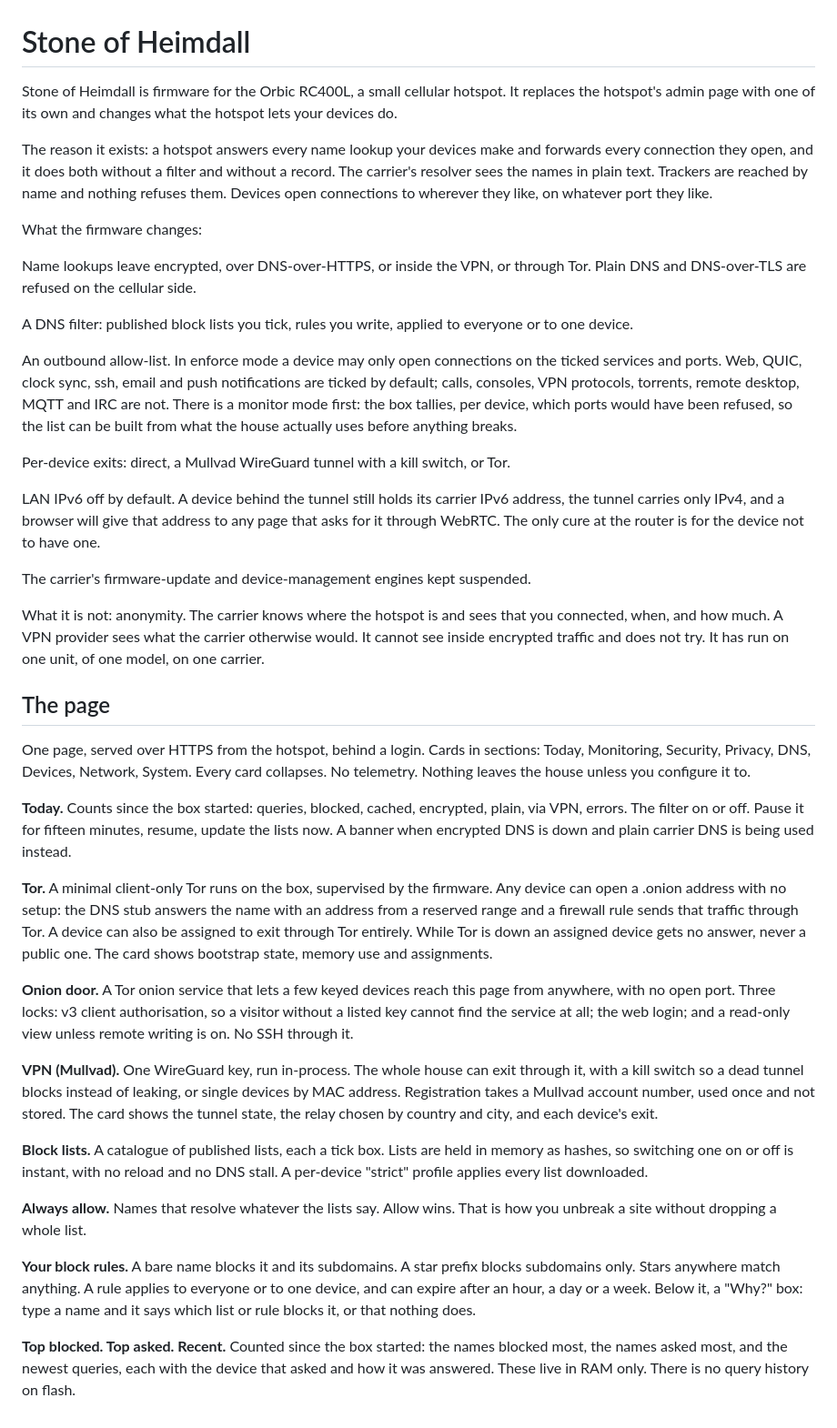
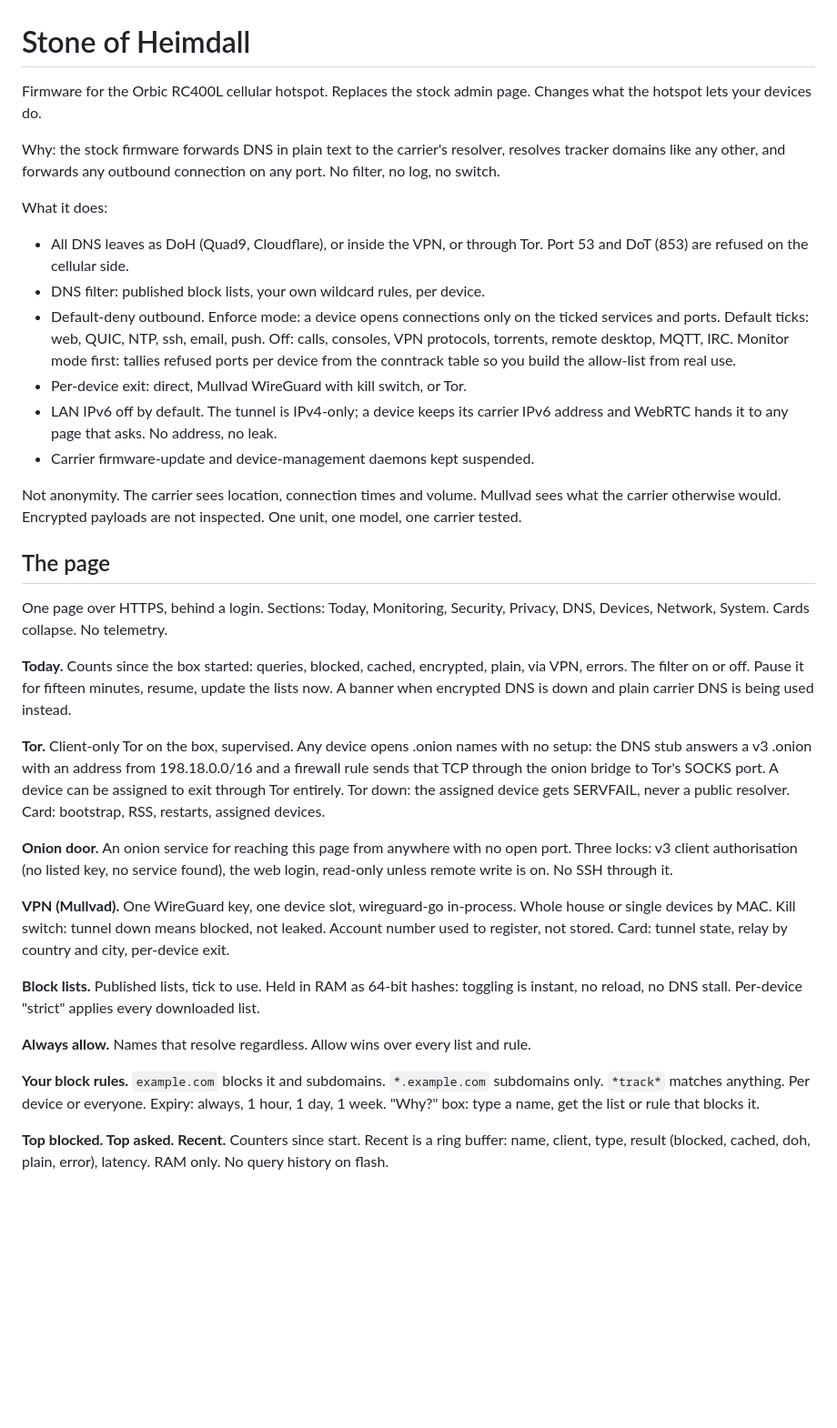
Before and after one commit to badlucksbane-lucky/PillowForrT, a Markdown page: docs/announce/substack-1-why-and-privacy.md, the part around the change. Shown at 91% size. Rendered like a GitHub page; blank space fills up the shorter version.

Commit message:
docs: announcement in hard terms, shorter lines
Co-Authored-By: Claude Fable 5.1 <noreply@anthropic.com>
Claude-Session: https://claude.ai/code/session_016bs3YJz7cse1hVv5UUPGyf

```diff
--- a/docs/announce/substack-1-why-and-privacy.md
+++ b/docs/announce/substack-1-why-and-privacy.md
@@ -1,41 +1,36 @@
 # Stone of Heimdall
 
-Stone of Heimdall is firmware for the Orbic RC400L, a small cellular hotspot. It replaces the hotspot's admin page with one of its own and changes what the hotspot lets your devices do.
+Firmware for the Orbic RC400L cellular hotspot. Replaces the stock admin page. Changes what the hotspot lets your devices do.
 
-The reason it exists: a hotspot answers every name lookup your devices make and forwards every connection they open, and it does both without a filter and without a record. The carrier's resolver sees the names in plain text. Trackers are reached by name and nothing refuses them. Devices open connections to wherever they like, on whatever port they like.
+Why: the stock firmware forwards DNS in plain text to the carrier's resolver, resolves tracker domains like any other, and forwards any outbound connection on any port. No filter, no log, no switch.
 
-What the firmware changes:
+What it does:
 
-Name lookups leave encrypted, over DNS-over-HTTPS, or inside the VPN, or through Tor. Plain DNS and DNS-over-TLS are refused on the cellular side.
+- All DNS leaves as DoH (Quad9, Cloudflare), or inside the VPN, or through Tor. Port 53 and DoT (853) are refused on the cellular side.
+- DNS filter: published block lists, your own wildcard rules, per device.
+- Default-deny outbound. Enforce mode: a device opens connections only on the ticked services and ports. Default ticks: web, QUIC, NTP, ssh, email, push. Off: calls, consoles, VPN protocols, torrents, remote desktop, MQTT, IRC. Monitor mode first: tallies refused ports per device from the conntrack table so you build the allow-list from real use.
+- Per-device exit: direct, Mullvad WireGuard with kill switch, or Tor.
+- LAN IPv6 off by default. The tunnel is IPv4-only; a device keeps its carrier IPv6 address and WebRTC hands it to any page that asks. No address, no leak.
+- Carrier firmware-update and device-management daemons kept suspended.
 
-A DNS filter: published block lists you tick, rules you write, applied to everyone or to one device.
-
-An outbound allow-list. In enforce mode a device may only open connections on the ticked services and ports. Web, QUIC, clock sync, ssh, email and push notifications are ticked by default; calls, consoles, VPN protocols, torrents, remote desktop, MQTT and IRC are not. There is a monitor mode first: the box tallies, per device, which ports would have been refused, so the list can be built from what the house actually uses before anything breaks.
-
-Per-device exits: direct, a Mullvad WireGuard tunnel with a kill switch, or Tor.
-
-LAN IPv6 off by default. A device behind the tunnel still holds its carrier IPv6 address, the tunnel carries only IPv4, and a browser will give that address to any page that asks for it through WebRTC. The only cure at the router is for the device not to have one.
-
-The carrier's firmware-update and device-management engines kept suspended.
-
-What it is not: anonymity. The carrier knows where the hotspot is and sees that you connected, when, and how much. A VPN provider sees what the carrier otherwise would. It cannot see inside encrypted traffic and does not try. It has run on one unit, of one model, on one carrier.
+Not anonymity. The carrier sees location, connection times and volume. Mullvad sees what the carrier otherwise would. Encrypted payloads are not inspected. One unit, one model, one carrier tested.
 
 ## The page
 
-One page, served over HTTPS from the hotspot, behind a login. Cards in sections: Today, Monitoring, Security, Privacy, DNS, Devices, Network, System. Every card collapses. No telemetry. Nothing leaves the house unless you configure it to.
+One page over HTTPS, behind a login. Sections: Today, Monitoring, Security, Privacy, DNS, Devices, Network, System. Cards collapse. No telemetry.
 
 **Today.** Counts since the box started: queries, blocked, cached, encrypted, plain, via VPN, errors. The filter on or off. Pause it for fifteen minutes, resume, update the lists now. A banner when encrypted DNS is down and plain carrier DNS is being used instead.
 
-**Tor.** A minimal client-only Tor runs on the box, supervised by the firmware. Any device can open a .onion address with no setup: the DNS stub answers the name with an address from a reserved range and a firewall rule sends that traffic through Tor. A device can also be assigned to exit through Tor entirely. While Tor is down an assigned device gets no answer, never a public one. The card shows bootstrap state, memory use and assignments.
+**Tor.** Client-only Tor on the box, supervised. Any device opens .onion names with no setup: the DNS stub answers a v3 .onion with an address from 198.18.0.0/16 and a firewall rule sends that TCP through the onion bridge to Tor's SOCKS port. A device can be assigned to exit through Tor entirely. Tor down: the assigned device gets SERVFAIL, never a public resolver. Card: bootstrap, RSS, restarts, assigned devices.
 
-**Onion door.** A Tor onion service that lets a few keyed devices reach this page from anywhere, with no open port. Three locks: v3 client authorisation, so a visitor without a listed key cannot find the service at all; the web login; and a read-only view unless remote writing is on. No SSH through it.
+**Onion door.** An onion service for reaching this page from anywhere with no open port. Three locks: v3 client authorisation (no listed key, no service found), the web login, read-only unless remote write is on. No SSH through it.
 
-**VPN (Mullvad).** One WireGuard key, run in-process. The whole house can exit through it, with a kill switch so a dead tunnel blocks instead of leaking, or single devices by MAC address. Registration takes a Mullvad account number, used once and not stored. The card shows the tunnel state, the relay chosen by country and city, and each device's exit.
+**VPN (Mullvad).** One WireGuard key, one device slot, wireguard-go in-process. Whole house or single devices by MAC. Kill switch: tunnel down means blocked, not leaked. Account number used to register, not stored. Card: tunnel state, relay by country and city, per-device exit.
 
-**Block lists.** A catalogue of published lists, each a tick box. Lists are held in memory as hashes, so switching one on or off is instant, with no reload and no DNS stall. A per-device "strict" profile applies every list downloaded.
+**Block lists.** Published lists, tick to use. Held in RAM as 64-bit hashes: toggling is instant, no reload, no DNS stall. Per-device "strict" applies every downloaded list.
 
-**Always allow.** Names that resolve whatever the lists say. Allow wins. That is how you unbreak a site without dropping a whole list.
+**Always allow.** Names that resolve regardless. Allow wins over every list and rule.
 
-**Your block rules.** A bare name blocks it and its subdomains. A star prefix blocks subdomains only. Stars anywhere match anything. A rule applies to everyone or to one device, and can expire after an hour, a day or a week. Below it, a "Why?" box: type a name and it says which list or rule blocks it, or that nothing does.
+**Your block rules.** `example.com` blocks it and subdomains. `*.example.com` subdomains only. `*track*` matches anything. Per device or everyone. Expiry: always, 1 hour, 1 day, 1 week. "Why?" box: type a name, get the list or rule that blocks it.
 
-**Top blocked. Top asked. Recent.** Counted since the box started: the names blocked most, the names asked most, and the newest queries, each with the device that asked and how it was answered. These live in RAM only. There is no query history on flash.
+**Top blocked. Top asked. Recent.** Counters since start. Recent is a ring buffer: name, client, type, result (blocked, cached, doh, plain, error), latency. RAM only. No query history on flash.
```
Also changed, not shown: docs/announce/substack-2-watching.md (+1 -1 lines), docs/announce/substack-3-housekeeping-and-caveats.md (+1 -1 lines).
